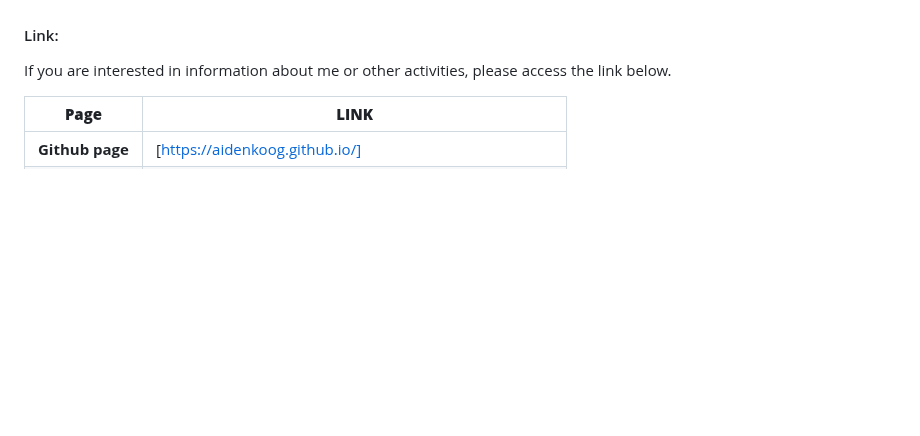
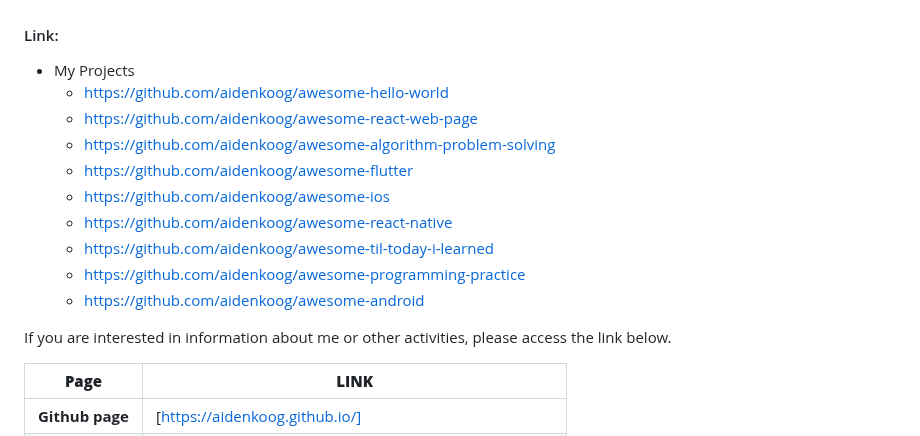
Before and after one commit to aidenkoog/aidenkoog.github.io, a Markdown page: README.md, the part around the change. GitHub-like rendering; blank space fills up the shorter version.

```diff
--- a/README.md
+++ b/README.md
@@ -55,6 +55,16 @@
 - 2023/05/23 : Added TIL (Today I Learn) project to my project list.
 
 #### Link:
+- My Projects
+  - https://github.com/aidenkoog/awesome-hello-world
+  - https://github.com/aidenkoog/awesome-react-web-page
+  - https://github.com/aidenkoog/awesome-algorithm-problem-solving
+  - https://github.com/aidenkoog/awesome-flutter
+  - https://github.com/aidenkoog/awesome-ios
+  - https://github.com/aidenkoog/awesome-react-native
+  - https://github.com/aidenkoog/awesome-til-today-i-learned
+  - https://github.com/aidenkoog/awesome-programming-practice
+  - https://github.com/aidenkoog/awesome-android
 
 If you are interested in information about me or other activities, please access the link below.
 
```
